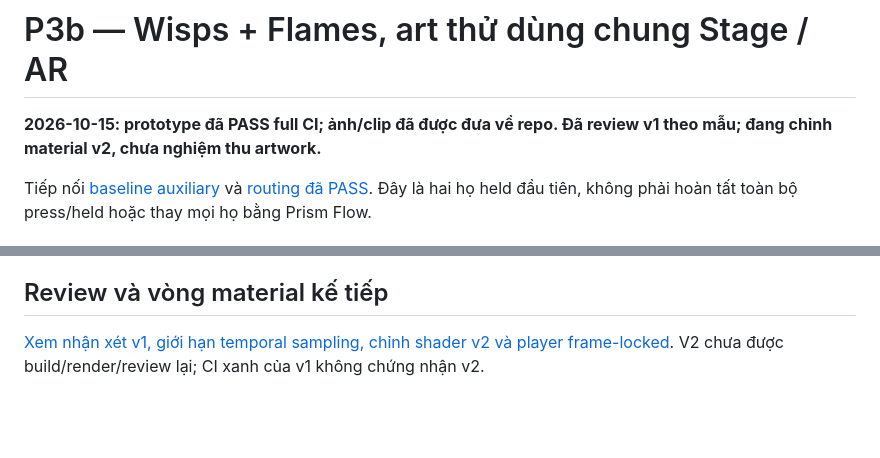
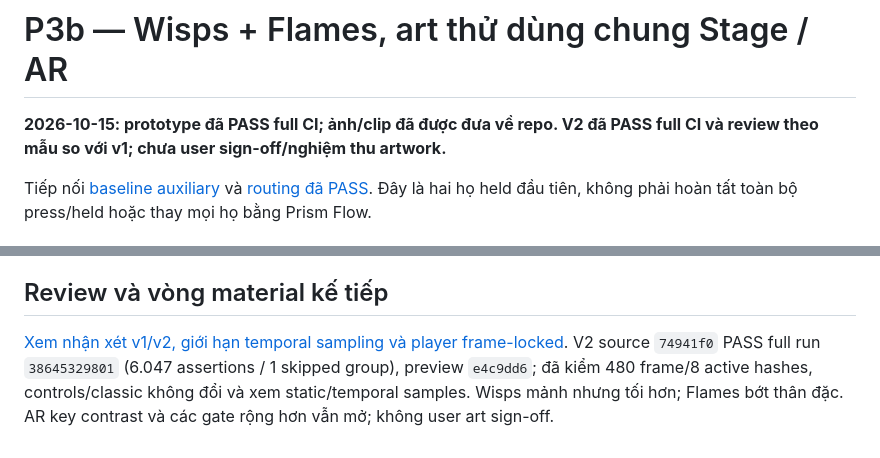
Before and after one commit to lxmtuu/PianoPath, a Markdown page: docs/KEY-PARTICLES-HELD-ART.md, 2 parts joined by grey strips. Drawn GitHub-style; blank space fills up the shorter version.

```diff
--- a/docs/KEY-PARTICLES-HELD-ART.md
+++ b/docs/KEY-PARTICLES-HELD-ART.md
@@ -1,6 +1,6 @@
 # P3b — Wisps + Flames, art thử dùng chung Stage / AR
 
-**2026-10-15: prototype đã PASS full CI; ảnh/clip đã được đưa về repo. Đã review v1 theo mẫu; đang chỉnh material v2, chưa nghiệm thu artwork.**
+**2026-10-15: prototype đã PASS full CI; ảnh/clip đã được đưa về repo. V2 đã PASS full CI và review theo mẫu so với v1; chưa user sign-off/nghiệm thu artwork.**
 
 Tiếp nối [baseline auxiliary](KEY-PARTICLES-AUX-BASELINE.md) và [routing đã PASS](KEY-PARTICLES-RING-CHANNELS.md). Đây là hai họ held đầu tiên, không phải hoàn tất toàn bộ press/held hoặc thay mọi họ bằng Prism Flow.
 
@@ -43,4 +43,4 @@ Independent local artifact integrity check: decoded all **480 APNG frames** (8
 
 ## Review và vòng material kế tiếp
 
-[Xem nhận xét v1, giới hạn temporal sampling, chỉnh shader v2 và player frame-locked](KEY-PARTICLES-HELD-ART-REVIEW.md). V2 chưa được build/render/review lại; CI xanh của v1 không chứng nhận v2.
+[Xem nhận xét v1/v2, giới hạn temporal sampling và player frame-locked](KEY-PARTICLES-HELD-ART-REVIEW.md). V2 source `74941f0` PASS full run `38645329801` (6.047 assertions / 1 skipped group), preview `e4c9dd6`; đã kiểm 480 frame/8 active hashes, controls/classic không đổi và xem static/temporal samples. Wisps mảnh nhưng tối hơn; Flames bớt thân đặc. AR key contrast và các gate rộng hơn vẫn mở; không user art sign-off.
```
Also changed, not shown: docs/KEY-PARTICLES-HELD-ART-REVIEW.md (+45 -3 lines), docs/PRISM-FLOW-DESIGN-ROADMAP.md (+1 -1 lines).
